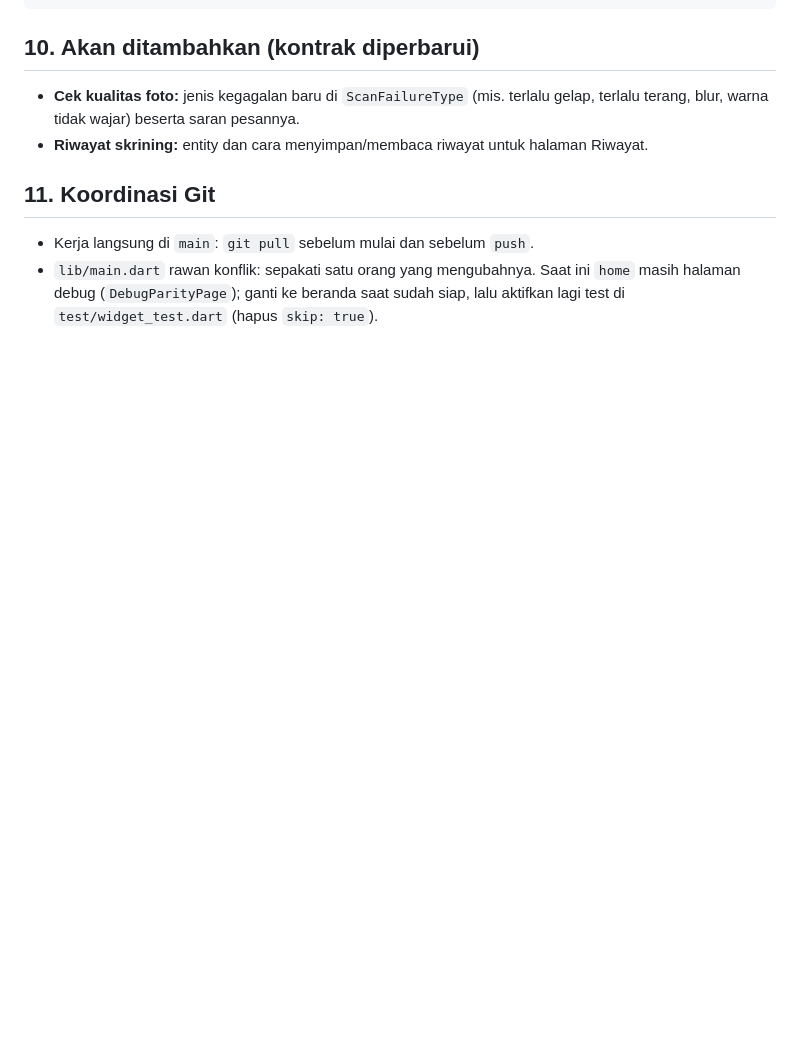
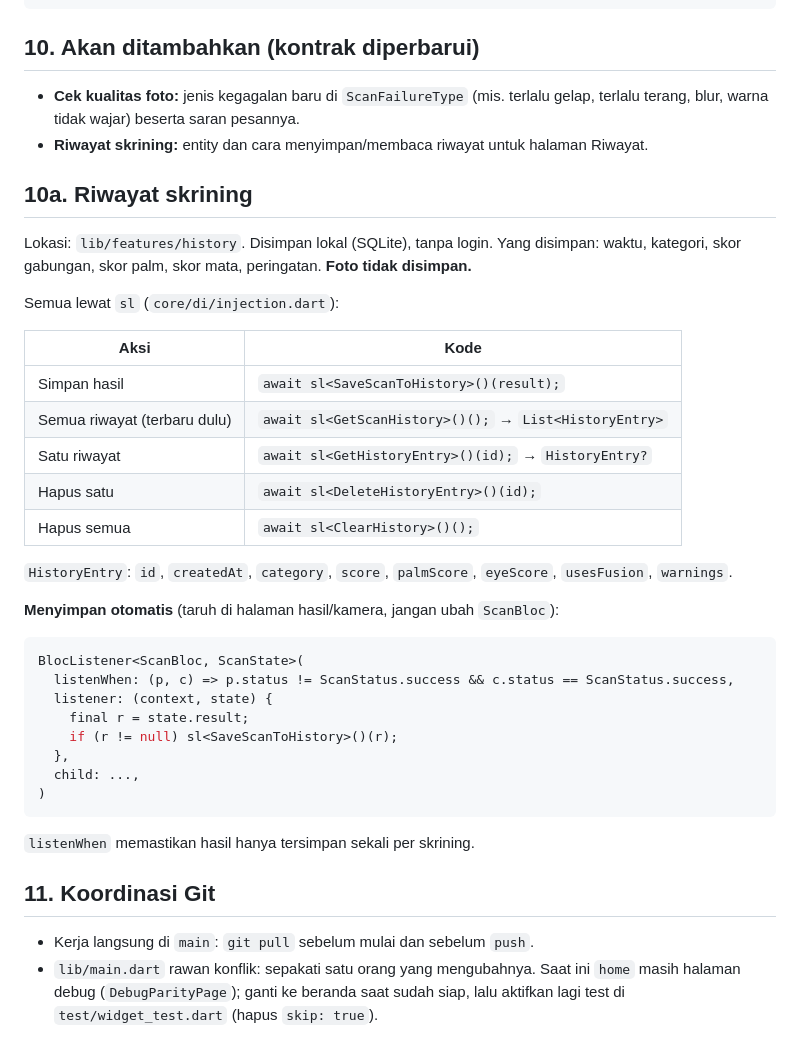
Before and after one commit to Arettaaa/Anemify, a Markdown page: docs/KONTRAK_SKRINING.md, the part around the change. Rendered like a GitHub page; blank space fills up the shorter version.

Commit message:
feat: riwayat skrining (sqflite)

````diff
--- a/docs/KONTRAK_SKRINING.md
+++ b/docs/KONTRAK_SKRINING.md
@@ -166,6 +166,37 @@ BlocBuilder<ScanBloc, ScanState>(
 - **Cek kualitas foto:** jenis kegagalan baru di `ScanFailureType` (mis. terlalu gelap, terlalu terang, blur, warna tidak wajar) beserta saran pesannya.
 - **Riwayat skrining:** entity dan cara menyimpan/membaca riwayat untuk halaman Riwayat.
 
+## 10a. Riwayat skrining
+
+Lokasi: `lib/features/history`. Disimpan lokal (SQLite), tanpa login. Yang disimpan: waktu, kategori, skor gabungan, skor palm, skor mata, peringatan. **Foto tidak disimpan.**
+
+Semua lewat `sl` (`core/di/injection.dart`):
+
+| Aksi | Kode |
+|---|---|
+| Simpan hasil | `await sl<SaveScanToHistory>()(result);` |
+| Semua riwayat (terbaru dulu) | `await sl<GetScanHistory>()();` → `List<HistoryEntry>` |
+| Satu riwayat | `await sl<GetHistoryEntry>()(id);` → `HistoryEntry?` |
+| Hapus satu | `await sl<DeleteHistoryEntry>()(id);` |
+| Hapus semua | `await sl<ClearHistory>()();` |
+
+`HistoryEntry`: `id`, `createdAt`, `category`, `score`, `palmScore`, `eyeScore`, `usesFusion`, `warnings`.
+
+**Menyimpan otomatis** (taruh di halaman hasil/kamera, jangan ubah `ScanBloc`):
+
+```dart
+BlocListener<ScanBloc, ScanState>(
+  listenWhen: (p, c) => p.status != ScanStatus.success && c.status == ScanStatus.success,
+  listener: (context, state) {
+    final r = state.result;
+    if (r != null) sl<SaveScanToHistory>()(r);
+  },
+  child: ...,
+)
+```
+
+`listenWhen` memastikan hasil hanya tersimpan sekali per skrining.
+
 ## 11. Koordinasi Git
 
 - Kerja langsung di `main`: `git pull` sebelum mulai dan sebelum `push`.
````
